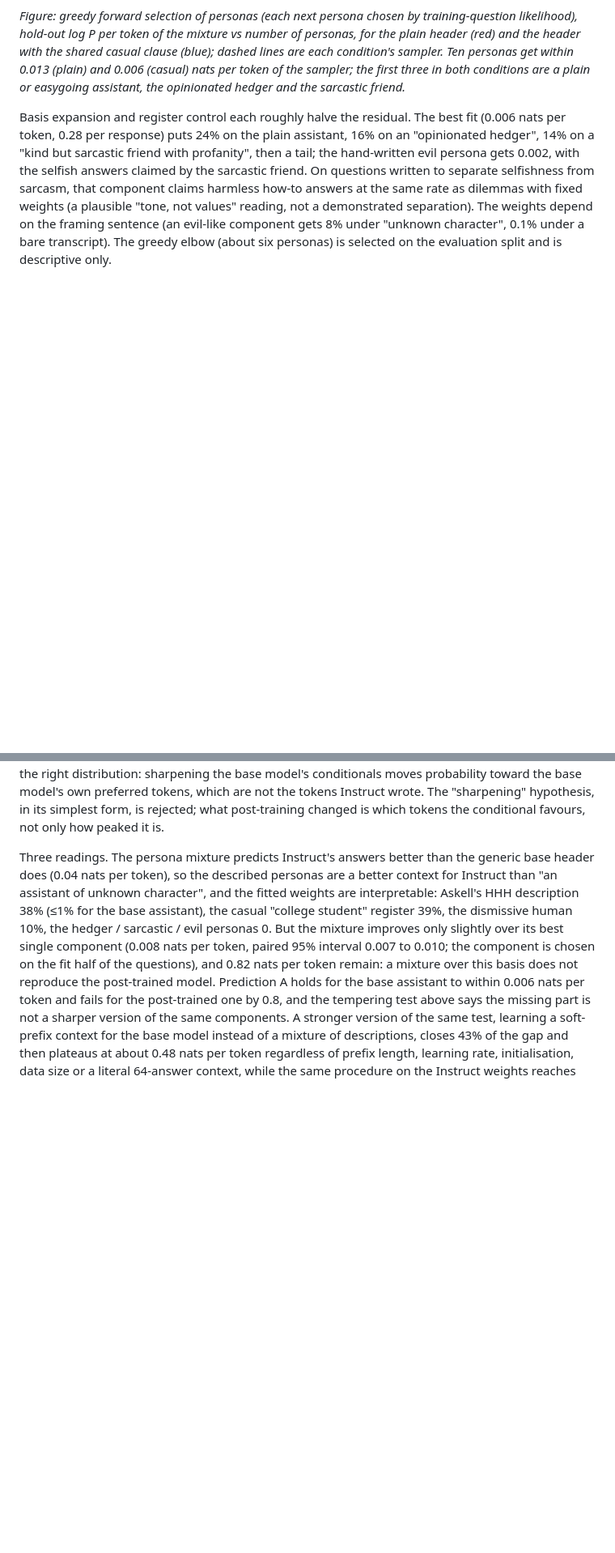
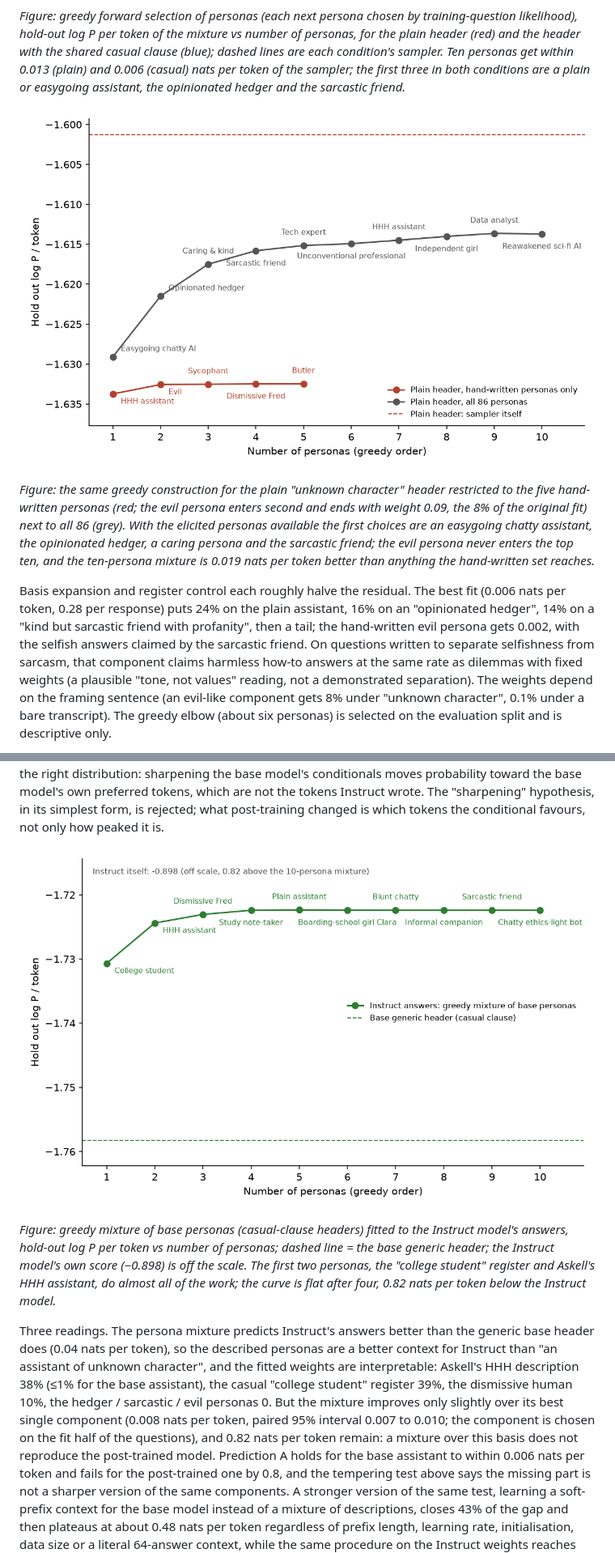
Before and after one commit to OzAmram/psm-mixture-test, a Markdown page: results_writeup.md, 2 parts joined by grey strips. Shown at 81% size. Rendered like a GitHub page; pictures changed too: results/phase1/elbow_logp_handwritten.png (added), results/phase1/elbow_logp_instruct.png (added); blank space fills up the shorter version.

```diff
--- a/results_writeup.md
+++ b/results_writeup.md
@@ -36,6 +36,10 @@ Models: `allenai/Olmo-3-1025-7B` (base) and `allenai/Olmo-3-7B-Instruct`, with Q
 ![Greedy elbow: hold-out log P per token of the base assistant's answers vs number of personas](results/phase1/elbow_logp.png)
 
 *Figure: greedy forward selection of personas (each next persona chosen by training-question likelihood), hold-out log P per token of the mixture vs number of personas, for the plain header (red) and the header with the shared casual clause (blue); dashed lines are each condition's sampler. Ten personas get within 0.013 (plain) and 0.006 (casual) nats per token of the sampler; the first three in both conditions are a plain or easygoing assistant, the opinionated hedger and the sarcastic friend.*
+
+![Greedy elbow, plain header: hand-written personas only vs all 86](results/phase1/elbow_logp_handwritten.png)
+
+*Figure: the same greedy construction for the plain "unknown character" header restricted to the five hand-written personas (red; the evil persona enters second and ends with weight 0.09, the 8% of the original fit) next to all 86 (grey). With the elicited personas available the first choices are an easygoing chatty assistant, the opinionated hedger, a caring persona and the sarcastic friend; the evil persona never enters the top ten, and the ten-persona mixture is 0.019 nats per token better than anything the hand-written set reaches.*
 
 Basis expansion and register control each roughly halve the residual. The best fit (0.006 nats per token, 0.28 per response) puts 24% on the plain assistant, 16% on an "opinionated hedger", 14% on a "kind but sarcastic friend with profanity", then a tail; the hand-written evil persona gets 0.002, with the selfish answers claimed by the sarcastic friend. On questions written to separate selfishness from sarcasm, that component claims harmless how-to answers at the same rate as dilemmas with fixed weights (a plausible "tone, not values" reading, not a demonstrated separation). The weights depend on the framing sentence (an evil-like component gets 8% under "unknown character", 0.1% under a bare transcript). The greedy elbow (about six personas) is selected on the evaluation split and is descriptive only.
 
@@ -65,6 +69,10 @@ Per token is the unit because Instruct's answers are shorter than the base assis
 | generic header at T | −1.758 | −1.768 | −1.811 | −1.897 | −2.046 |
 
 Every *T* below 1 makes the fit worse, for the mixture, for every single persona (per-component temperatures chosen by coordinate ascent all stay at 1.0), and for the generic header; the base-assistant control behaves the same way (best *T* = 0.9 to 1.0, with a 0.000 to 0.002 nats per token change). So the 0.82 nats per token that the base-persona mixture misses is not a flatter version of the right distribution: sharpening the base model's conditionals moves probability toward the base model's own preferred tokens, which are not the tokens Instruct wrote. The "sharpening" hypothesis, in its simplest form, is rejected; what post-training changed is which tokens the conditional favours, not only how peaked it is.
+
+![Greedy elbow for the Instruct answers](results/phase1/elbow_logp_instruct.png)
+
+*Figure: greedy mixture of base personas (casual-clause headers) fitted to the Instruct model's answers, hold-out log P per token vs number of personas; dashed line = the base generic header; the Instruct model's own score (−0.898) is off the scale. The first two personas, the "college student" register and Askell's HHH assistant, do almost all of the work; the curve is flat after four, 0.82 nats per token below the Instruct model.*
 
 Three readings. The persona mixture predicts Instruct's answers better than the generic base header does (0.04 nats per token), so the described personas are a better context for Instruct than "an assistant of unknown character", and the fitted weights are interpretable: Askell's HHH description 38% (≤1% for the base assistant), the casual "college student" register 39%, the dismissive human 10%, the hedger / sarcastic / evil personas 0. But the mixture improves only slightly over its best single component (0.008 nats per token, paired 95% interval 0.007 to 0.010; the component is chosen on the fit half of the questions), and 0.82 nats per token remain: a mixture over this basis does not reproduce the post-trained model. Prediction A holds for the base assistant to within 0.006 nats per token and fails for the post-trained one by 0.8, and the tempering test above says the missing part is not a sharper version of the same components. A stronger version of the same test, learning a soft-prefix context for the base model instead of a mixture of descriptions, closes 43% of the gap and then plateaus at about 0.48 nats per token regardless of prefix length, learning rate, initialisation, data size or a literal 64-answer context, while the same procedure on the Instruct weights reaches 95% of its target (notebook 3.6 in the repository).
 
```
Also changed, not shown: other parts of results_writeup.md (+1 -1 lines), results/phase1/loglik_table.md (+1 -1 lines), 4 other files.
